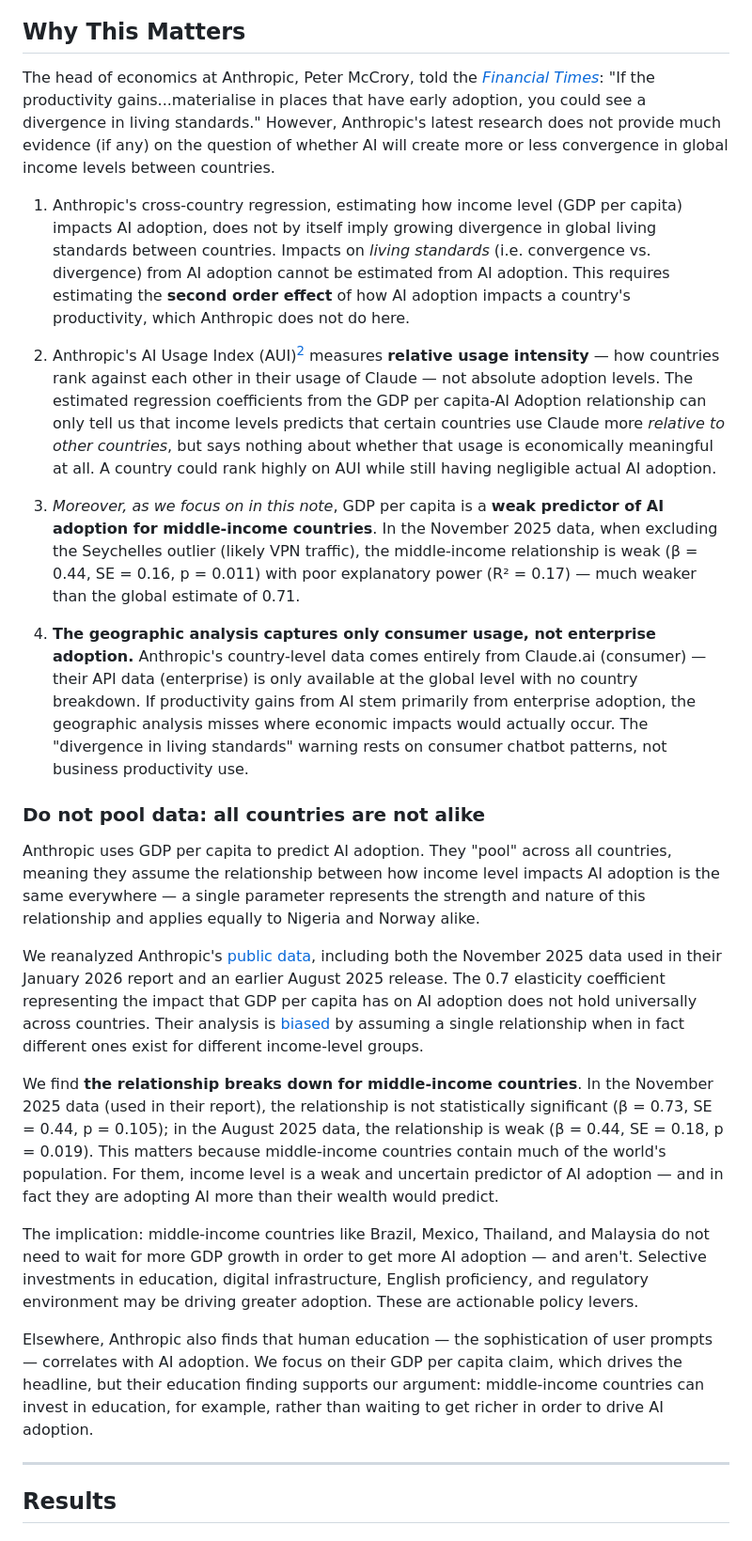
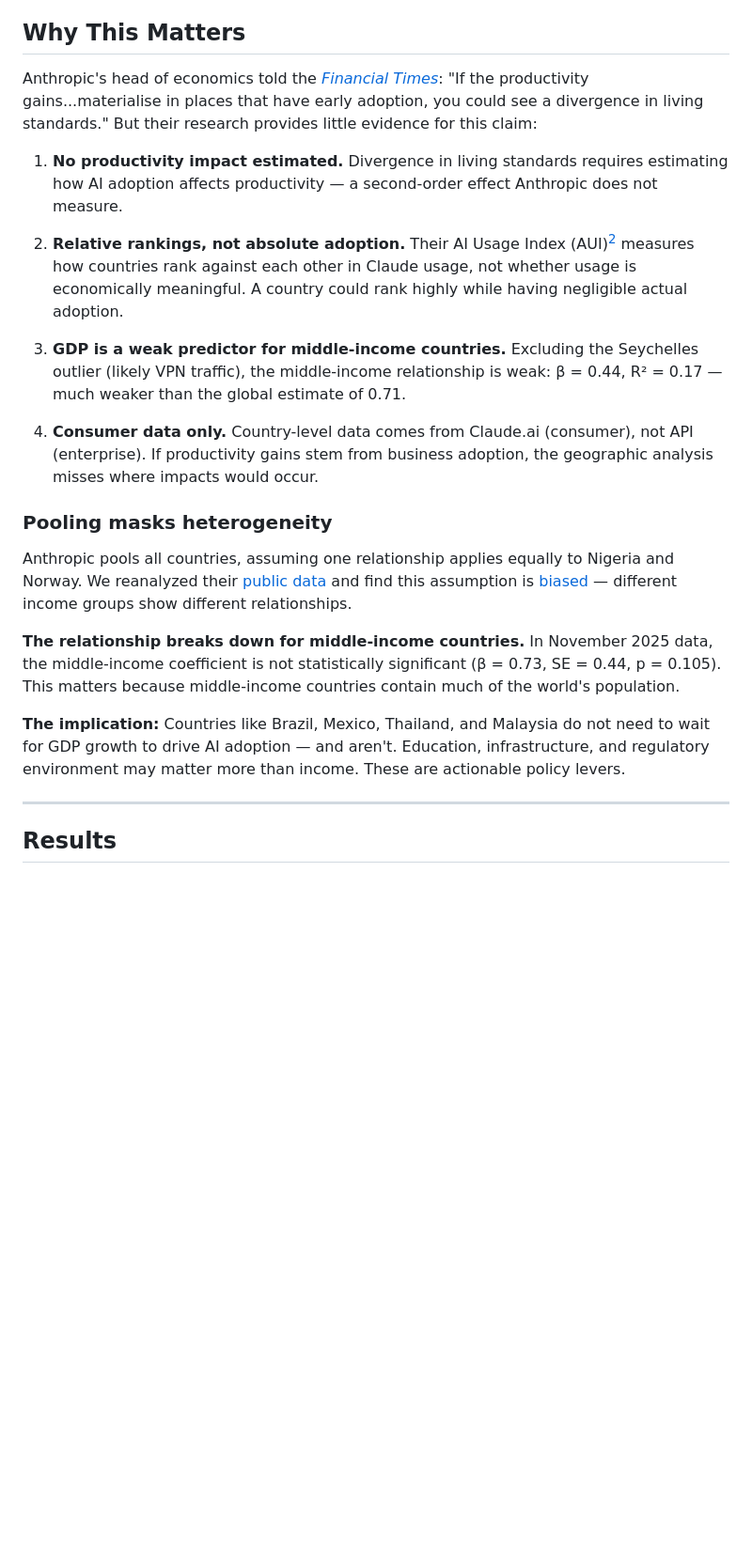
Before and after one commit to IlanStrauss/anthropic-econ-critique, a Markdown page: BLOG_POST.md, the part around the change. Shown at 94% size. Drawn GitHub-style; blank space fills up the shorter version.

Commit message:
Condense 'Why This Matters' section
- Shortened from ~400 words to ~250 words
- Consolidated 4 numbered points into tighter bullets
- Merged 'Do not pool data' subsection into 'Pooling masks heterogeneity'
- Removed redundant explanations

Co-Authored-By: Claude Opus 4.5 <noreply@anthropic.com>

```diff
--- a/BLOG_POST.md
+++ b/BLOG_POST.md
@@ -29,26 +29,23 @@ Anthropic's [Economic Index January 2026 Report](https://www.anthropic.com/resea
 
 ## Why This Matters
 
-The head of economics at Anthropic, Peter McCrory, told the [*Financial Times*](https://www.ft.com/content/3ad44e30-c738-4356-91fb-8bb2368685c4): "If the productivity gains...materialise in places that have early adoption, you could see a divergence in living standards." However, Anthropic's latest research does not provide much evidence (if any) on the question of whether AI will create more or less convergence in global income levels between countries.
+Anthropic's head of economics told the [*Financial Times*](https://www.ft.com/content/3ad44e30-c738-4356-91fb-8bb2368685c4): "If the productivity gains...materialise in places that have early adoption, you could see a divergence in living standards." But their research provides little evidence for this claim:
 
-1) Anthropic's cross-country regression, estimating how income level (GDP per capita) impacts AI adoption, does not by itself imply growing divergence in global living standards between countries. Impacts on *living standards* (i.e. convergence vs. divergence) from AI adoption cannot be estimated from AI adoption. This requires estimating the **second order effect** of how AI adoption impacts a country's productivity, which Anthropic does not do here.
+1. **No productivity impact estimated.** Divergence in living standards requires estimating how AI adoption affects productivity — a second-order effect Anthropic does not measure.
 
-2) Anthropic's AI Usage Index (AUI)[^1] measures **relative usage intensity** — how countries rank against each other in their usage of Claude — not absolute adoption levels. The estimated regression coefficients from the GDP per capita-AI Adoption relationship can only tell us that income levels predicts that certain countries use Claude more *relative to other countries*, but says nothing about whether that usage is economically meaningful at all. A country could rank highly on AUI while still having negligible actual AI adoption.
+2. **Relative rankings, not absolute adoption.** Their AI Usage Index (AUI)[^1] measures how countries rank against each other in Claude usage, not whether usage is economically meaningful. A country could rank highly while having negligible actual adoption.
 
-3) *Moreover, as we focus on in this note*, GDP per capita is a **weak predictor of AI adoption for middle-income countries**. In the November 2025 data, when excluding the Seychelles outlier (likely VPN traffic), the middle-income relationship is weak (β = 0.44, SE = 0.16, p = 0.011) with poor explanatory power (R² = 0.17) — much weaker than the global estimate of 0.71.
+3. **GDP is a weak predictor for middle-income countries.** Excluding the Seychelles outlier (likely VPN traffic), the middle-income relationship is weak: β = 0.44, R² = 0.17 — much weaker than the global estimate of 0.71.
 
-4) **The geographic analysis captures only consumer usage, not enterprise adoption.** Anthropic's country-level data comes entirely from Claude.ai (consumer) — their API data (enterprise) is only available at the global level with no country breakdown. If productivity gains from AI stem primarily from enterprise adoption, the geographic analysis misses where economic impacts would actually occur. The "divergence in living standards" warning rests on consumer chatbot patterns, not business productivity use.
+4. **Consumer data only.** Country-level data comes from Claude.ai (consumer), not API (enterprise). If productivity gains stem from business adoption, the geographic analysis misses where impacts would occur.
 
-### Do not pool data: all countries are not alike
-Anthropic uses GDP per capita to predict AI adoption. They "pool" across all countries, meaning they assume the relationship between how income level impacts AI adoption is the same everywhere — a single parameter represents the strength and nature of this relationship and applies equally to Nigeria and Norway alike.
+### Pooling masks heterogeneity
 
-We reanalyzed Anthropic's [public data](https://huggingface.co/datasets/Anthropic/EconomicIndex), including both the November 2025 data used in their January 2026 report and an earlier August 2025 release. The 0.7 elasticity coefficient representing the impact that GDP per capita has on AI adoption does not hold universally across countries. Their analysis is [biased](https://rodorigo.wordpress.com/wp-content/uploads/2020/02/cheng-hsiao-analysis-of-panel-dataz-lib.org_.pdf) by assuming a single relationship when in fact different ones exist for different income-level groups.
+Anthropic pools all countries, assuming one relationship applies equally to Nigeria and Norway. We reanalyzed their [public data](https://huggingface.co/datasets/Anthropic/EconomicIndex) and find this assumption is [biased](https://rodorigo.wordpress.com/wp-content/uploads/2020/02/cheng-hsiao-analysis-of-panel-dataz-lib.org_.pdf) — different income groups show different relationships.
 
-We find **the relationship breaks down for middle-income countries**. In the November 2025 data (used in their report), the relationship is not statistically significant (β = 0.73, SE = 0.44, p = 0.105); in the August 2025 data, the relationship is weak (β = 0.44, SE = 0.18, p = 0.019). This matters because middle-income countries contain much of the world's population. For them, income level is a weak and uncertain predictor of AI adoption — and in fact they are adopting AI more than their wealth would predict.
+**The relationship breaks down for middle-income countries.** In November 2025 data, the middle-income coefficient is not statistically significant (β = 0.73, SE = 0.44, p = 0.105). This matters because middle-income countries contain much of the world's population.
 
-The implication: middle-income countries like Brazil, Mexico, Thailand, and Malaysia do not need to wait for more GDP growth in order to get more AI adoption — and aren't. Selective investments in education, digital infrastructure, English proficiency, and regulatory environment may be driving greater adoption. These are actionable policy levers.
-
-Elsewhere, Anthropic also finds that human education — the sophistication of user prompts — correlates with AI adoption. We focus on their GDP per capita claim, which drives the headline, but their education finding supports our argument: middle-income countries can invest in education, for example, rather than waiting to get richer in order to drive AI adoption.
+**The implication:** Countries like Brazil, Mexico, Thailand, and Malaysia do not need to wait for GDP growth to drive AI adoption — and aren't. Education, infrastructure, and regulatory environment may matter more than income. These are actionable policy levers.
 
 ---
 
```
